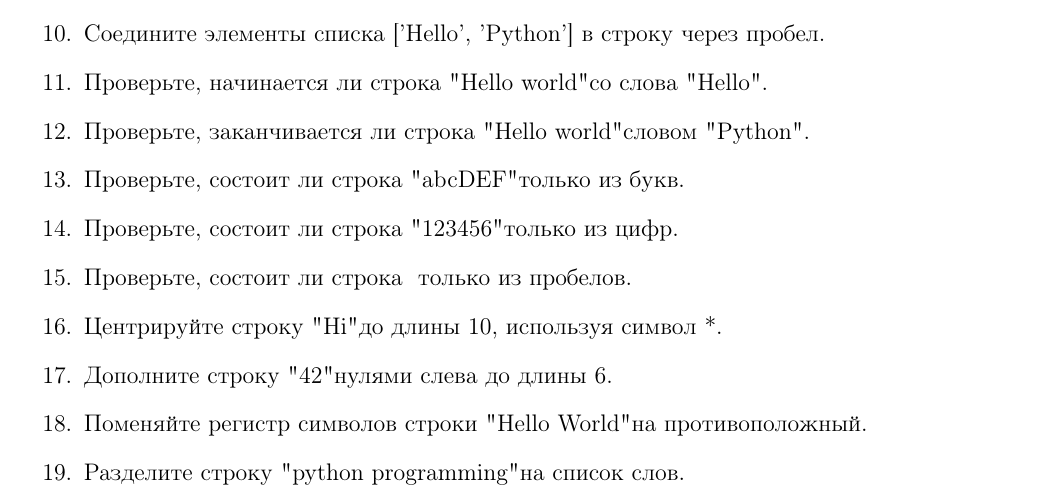
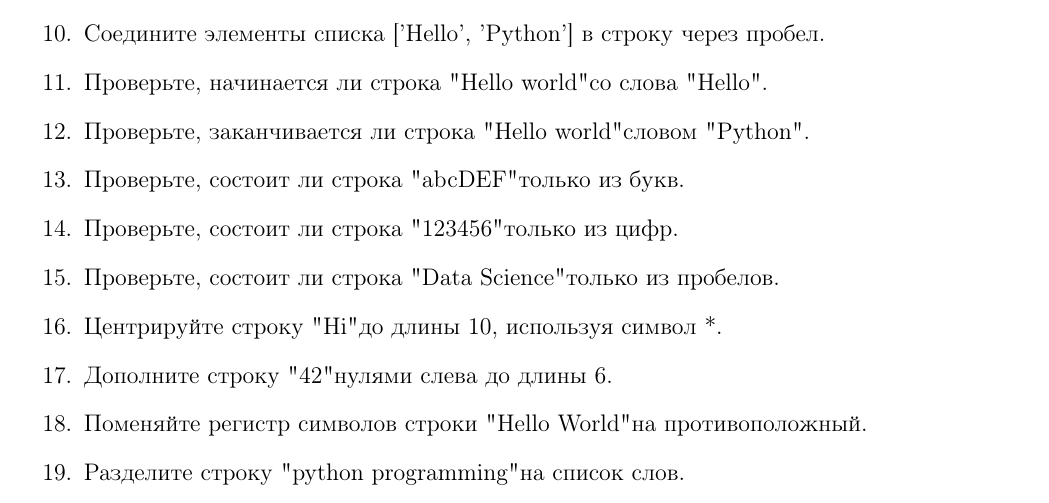
Before and after one commit to alexanderlata/python-for-beginners, a LaTeX problem sheet (exercises/list02-string.tex): part of page 1 of 4, cut so that both start at the same text. Compiled offline with pdfLaTeX.

Commit message:
Update list02-string.tex

```diff
--- a/exercises/list02-string.tex
+++ b/exercises/list02-string.tex
@@ -83,7 +83,7 @@
     \item Проверьте, заканчивается ли строка "Hello world" словом "Python".
     \item Проверьте, состоит ли строка "abcDEF" только из букв.
     \item Проверьте, состоит ли строка "123456" только из цифр.
-    \item Проверьте, состоит ли строка " " только из пробелов.
+    \item Проверьте, состоит ли строка "Data Science" только из пробелов.
     \item Центрируйте строку "Hi" до длины 10, используя символ *.
     \item Дополните строку "42" нулями слева до длины 6.
     \item Поменяйте регистр символов строки "Hello World" на противоположный.
```
